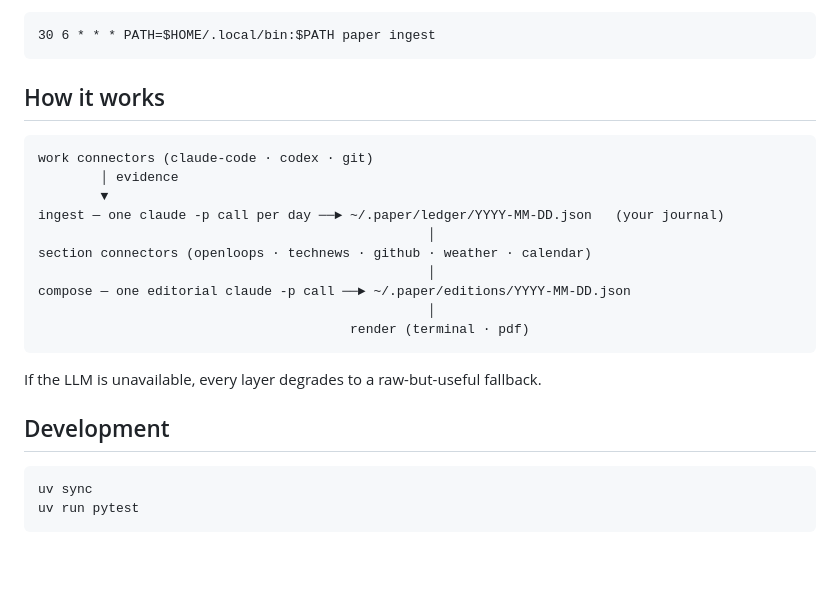
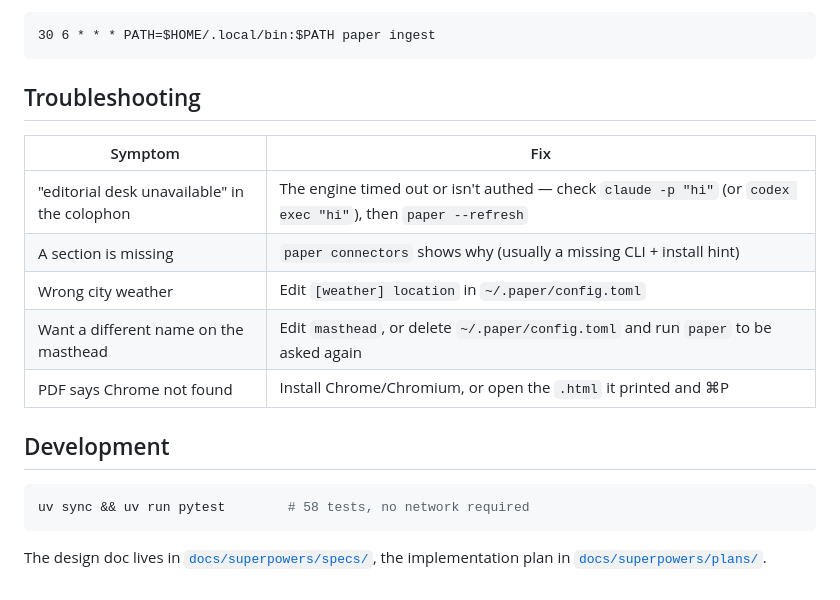
Before and after one commit to sayantan94/newspaper, a Markdown page: README.md, the part around one of its changes. Rendered like a GitHub page; blank space fills up the shorter version.

````diff
--- a/README.md
+++ b/README.md
@@ -128,26 +196,21 @@ The journal builds itself whenever you run `paper`, but you can pre-bake it:
 30 6 * * * PATH=$HOME/.local/bin:$PATH paper ingest
 ```
 
-## How it works
+## Troubleshooting
 
-```
-work connectors (claude-code · codex · git)
-        │ evidence
-        ▼
-ingest — one claude -p call per day ──► ~/.paper/ledger/YYYY-MM-DD.json   (your journal)
-                                                  │
-section connectors (openloops · technews · github · weather · calendar)
-                                                  │
-compose — one editorial claude -p call ──► ~/.paper/editions/YYYY-MM-DD.json
-                                                  │
-                                        render (terminal · pdf)
-```
-
-If the LLM is unavailable, every layer degrades to a raw-but-useful fallback.
+| Symptom | Fix |
+|---|---|
+| "editorial desk unavailable" in the colophon | The engine timed out or isn't authed — check `claude -p "hi"` (or `codex exec "hi"`), then `paper --refresh` |
+| A section is missing | `paper connectors` shows why (usually a missing CLI + install hint) |
+| Wrong city weather | Edit `[weather] location` in `~/.paper/config.toml` |
+| Want a different name on the masthead | Edit `masthead`, or delete `~/.paper/config.toml` and run `paper` to be asked again |
+| PDF says Chrome not found | Install Chrome/Chromium, or open the `.html` it printed and ⌘P |
 
 ## Development
 
 ```bash
-uv sync
-uv run pytest
+uv sync && uv run pytest        # 58 tests, no network required
 ```
+
+The design doc lives in [`docs/superpowers/specs/`](docs/superpowers/specs/),
+the implementation plan in [`docs/superpowers/plans/`](docs/superpowers/plans/).
````
Also changed, not shown: other parts of README.md (+139 -71 lines).
